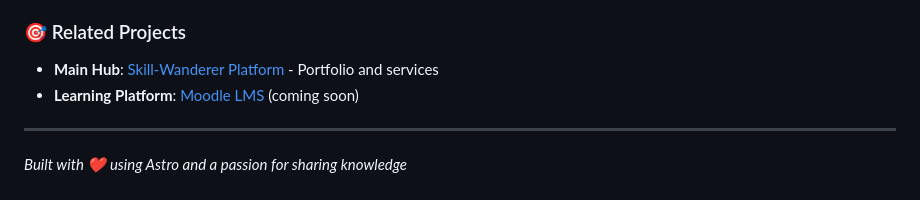
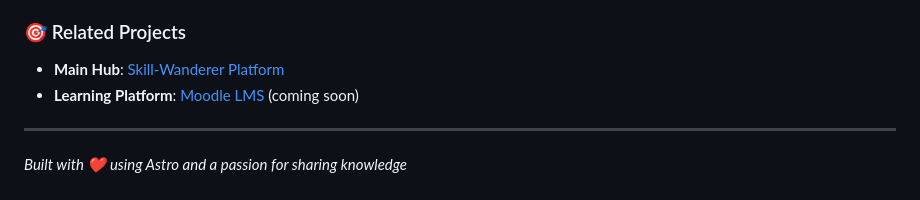
Before and after one commit to skill-wanderer/blog-v2, a Markdown page: README.md, the part around the change. Rendered like a GitHub page.

```diff
--- a/README.md
+++ b/README.md
@@ -421,7 +421,7 @@ This project is open source and available under the [MIT License](LICENSE).
 
 ### 🎯 Related Projects
 
-- **Main Hub**: [Skill-Wanderer Platform](https://skill-wanderer.com) - Portfolio and services
+- **Main Hub**: [Skill-Wanderer Platform](https://skill-wanderer.com)
 - **Learning Platform**: [Moodle LMS](https://dojo.skill-wanderer.com) (coming soon)
 
 ---
```
